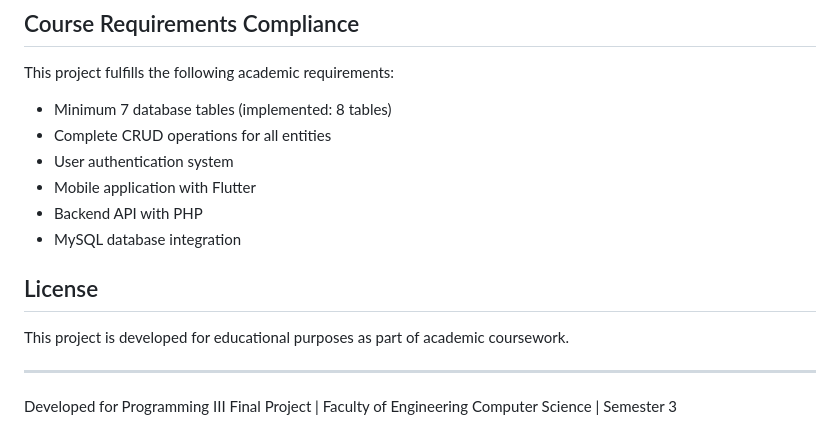
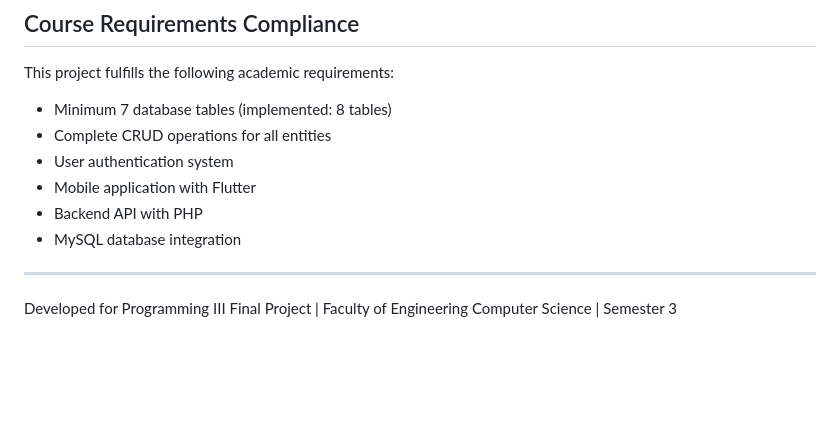
Before and after one commit to rasidi3112/Quantum-Computing-E-learning, a Markdown page: README.md, the part around the change. GitHub-like rendering; blank space fills up the shorter version.

Commit message:
Delete license section from README
Removed license section stating educational purpose.

```diff
--- a/README.md
+++ b/README.md
@@ -240,9 +240,6 @@ This project fulfills the following academic requirements:
 - Backend API with PHP
 - MySQL database integration
 
-## License
-
-This project is developed for educational purposes as part of academic coursework.
 
 ---
 
```
